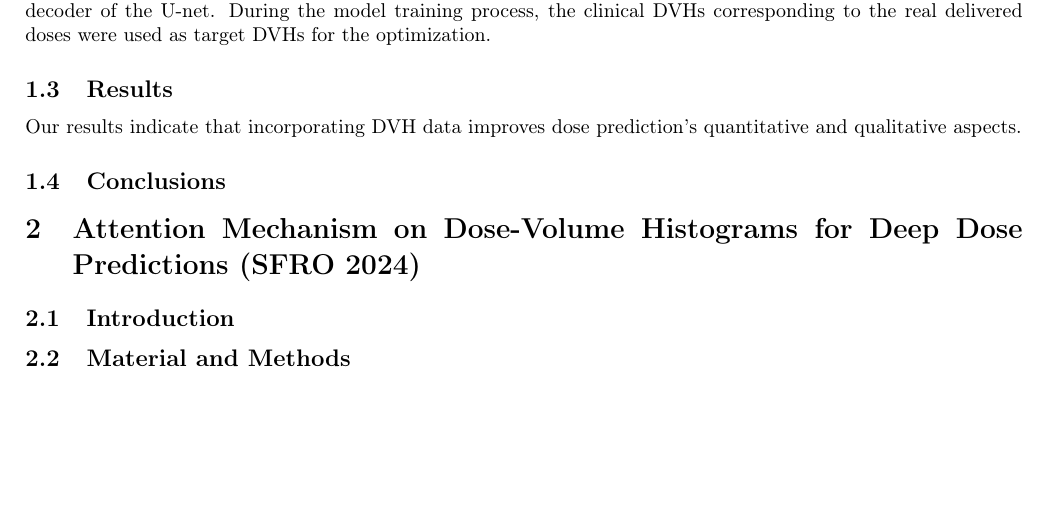
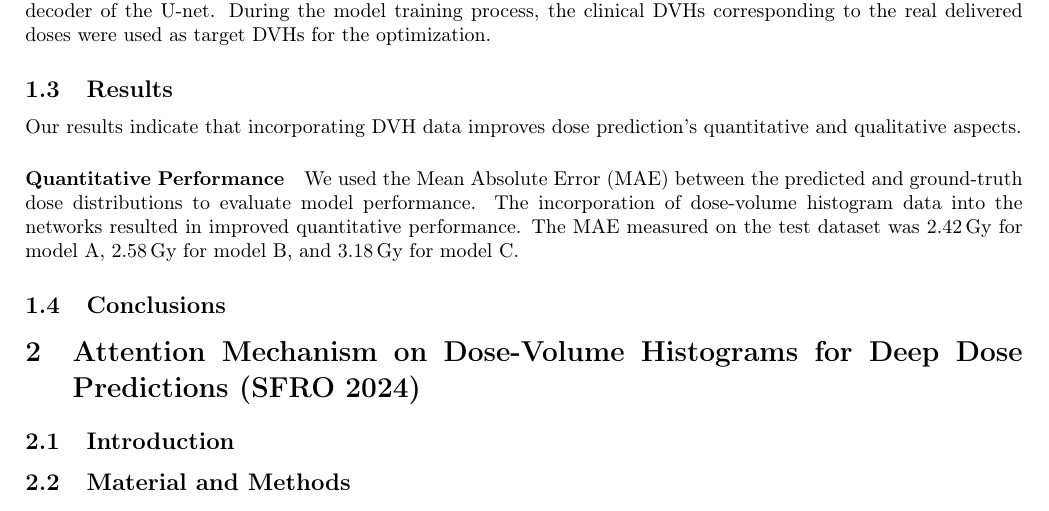
Before and after one commit to pauldubois98/PhD, a LaTeX paper (6_automation_mimicking/6_main.tex, which reads 6_automation_mimicking/6_content.tex): part of page 3 of 4, cut so that both start at the same text, the shorter picture padded with empty space. Compiled offline with pdfLaTeX.

Commit message:
Quantitative Performance §

```diff
--- a/6_automation_mimicking/6_content.tex
+++ b/6_automation_mimicking/6_content.tex
@@ -92,6 +92,11 @@ During the model training process, the clinical DVHs corresponding to the real d
 \subsection{Results}
 Our results indicate that incorporating DVH data improves dose prediction's quantitative and qualitative aspects.
 
+\paragraph{Quantitative Performance}
+We used the Mean Absolute Error (MAE) between the predicted and ground-truth dose distributions to evaluate model performance.
+The incorporation of dose-volume histogram data into the networks resulted in improved quantitative performance.
+The MAE measured on the test dataset was $2.42\,\text{Gy}$ for model A, $2.58\,\text{Gy}$ for model B, and $3.18\,\text{Gy}$ for model C.
+
 %Quantitatively, the networks incorporating the DVH data performed better, with Mean Absolute Error (MAE) on a test set of 2.42 Gy (model A), 2.58 Gy (model B), and 3.18 Gy (model C).
 %The dataset comprises patients prescribed 62 Gy on the PTV and others 78 Gy on the PTV.
 %We observe that model C could not adapt to the different prescriptions and consistently predicted a dose that looks like a 65 Gy prescription.
```
